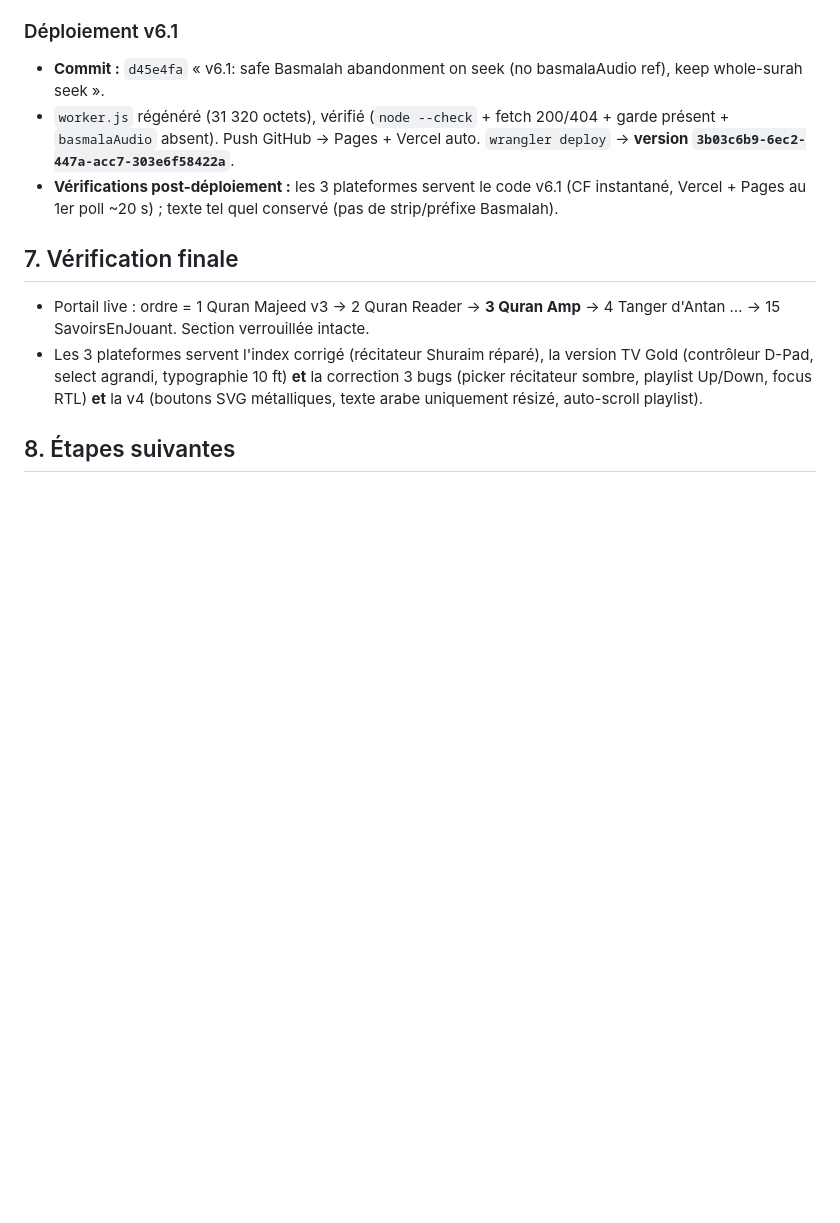
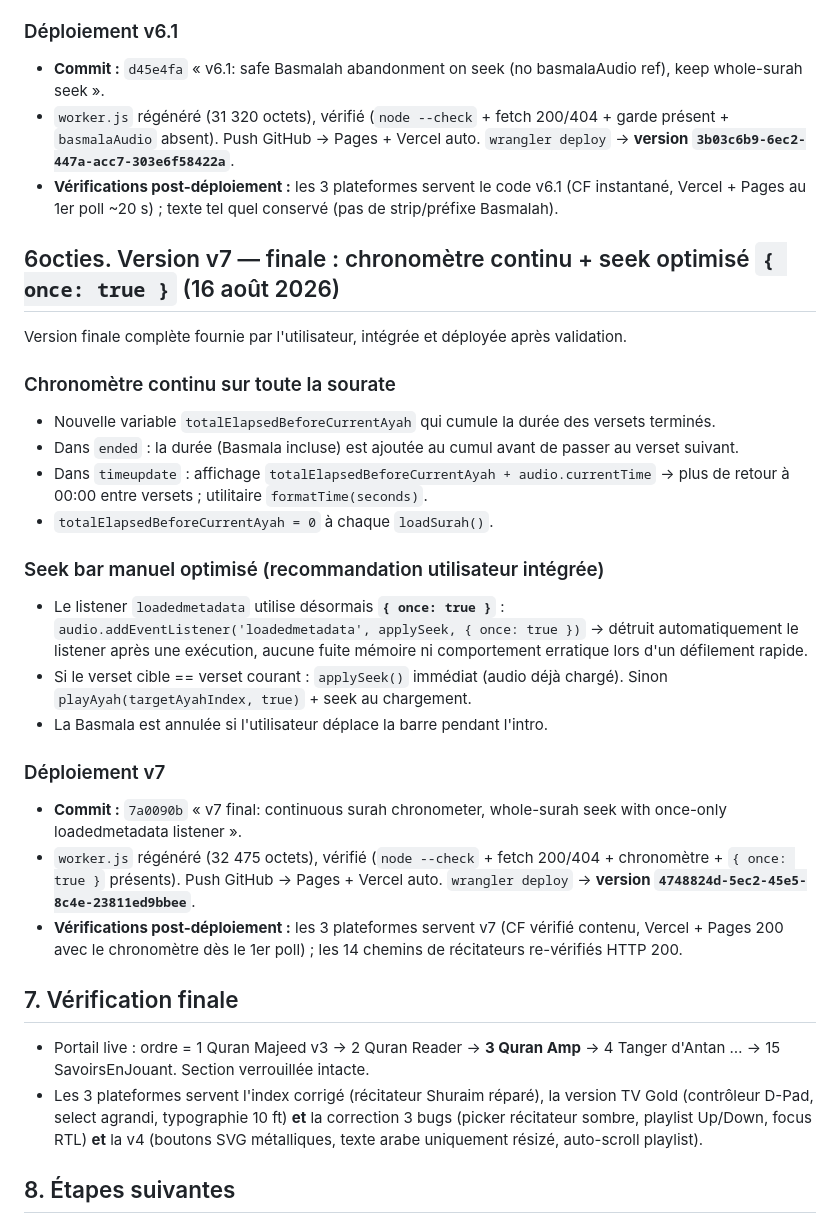
Before and after one commit to ucfzem/quran-amp, a Markdown page: github.md, the part around the change. GitHub-like rendering; blank space fills up the shorter version.

Commit message:
Backup: v7 final (continuous chronometer, once-only seek)

```diff
--- a/github.md
+++ b/github.md
@@ -221,7 +221,28 @@ Suite à la revue de l'utilisateur, son snippet pour `seekBar.addEventListener('
 - `worker.js` régénéré (31 320 octets), vérifié (`node --check` + fetch 200/404 + garde présent + `basmalaAudio` absent). Push GitHub → Pages + Vercel auto. `wrangler deploy` → **version `3b03c6b9-6ec2-447a-acc7-303e6f58422a`**.
 - **Vérifications post-déploiement :** les 3 plateformes servent le code v6.1 (CF instantané, Vercel + Pages au 1er poll ~20 s) ; texte tel quel conservé (pas de strip/préfixe Basmalah).
 
+## 6octies. Version v7 — finale : chronomètre continu + seek optimisé `{ once: true }` (16 août 2026)
+
+Version finale complète fournie par l'utilisateur, intégrée et déployée après validation.
+
+### Chronomètre continu sur toute la sourate
+- Nouvelle variable `totalElapsedBeforeCurrentAyah` qui cumule la durée des versets terminés.
+- Dans `ended` : la durée (Basmala incluse) est ajoutée au cumul avant de passer au verset suivant.
+- Dans `timeupdate` : affichage `totalElapsedBeforeCurrentAyah + audio.currentTime` → plus de retour à 00:00 entre versets ; utilitaire `formatTime(seconds)`.
+- `totalElapsedBeforeCurrentAyah = 0` à chaque `loadSurah()`.
+
+### Seek bar manuel optimisé (recommandation utilisateur intégrée)
+- Le listener `loadedmetadata` utilise désormais **`{ once: true }`** : `audio.addEventListener('loadedmetadata', applySeek, { once: true })` → détruit automatiquement le listener après une exécution, aucune fuite mémoire ni comportement erratique lors d'un défilement rapide.
+- Si le verset cible == verset courant : `applySeek()` immédiat (audio déjà chargé). Sinon `playAyah(targetAyahIndex, true)` + seek au chargement.
+- La Basmala est annulée si l'utilisateur déplace la barre pendant l'intro.
+
+### Déploiement v7
+- **Commit :** `7a0090b` « v7 final: continuous surah chronometer, whole-surah seek with once-only loadedmetadata listener ».
+- `worker.js` régénéré (32 475 octets), vérifié (`node --check` + fetch 200/404 + chronomètre + `{ once: true }` présents). Push GitHub → Pages + Vercel auto. `wrangler deploy` → **version `4748824d-5ec2-45e5-8c4e-23811ed9bbee`**.
+- **Vérifications post-déploiement :** les 3 plateformes servent v7 (CF vérifié contenu, Vercel + Pages 200 avec le chronomètre dès le 1er poll) ; les 14 chemins de récitateurs re-vérifiés HTTP 200.
+
 ## 7. Vérification finale
+
 
 
 
```
